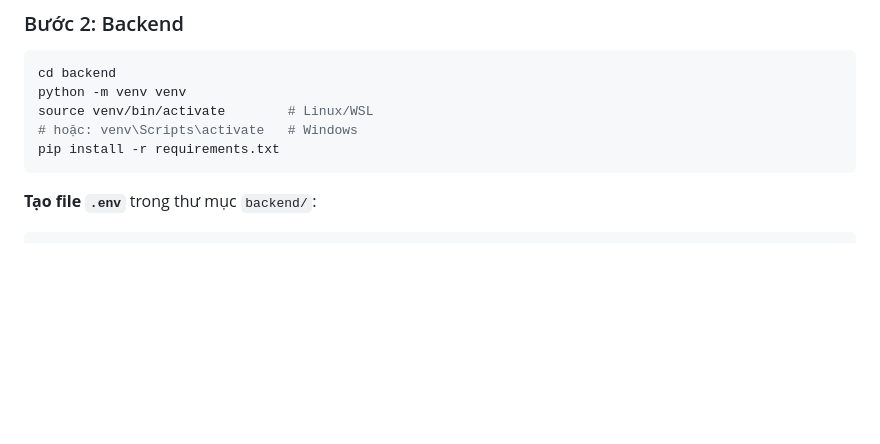
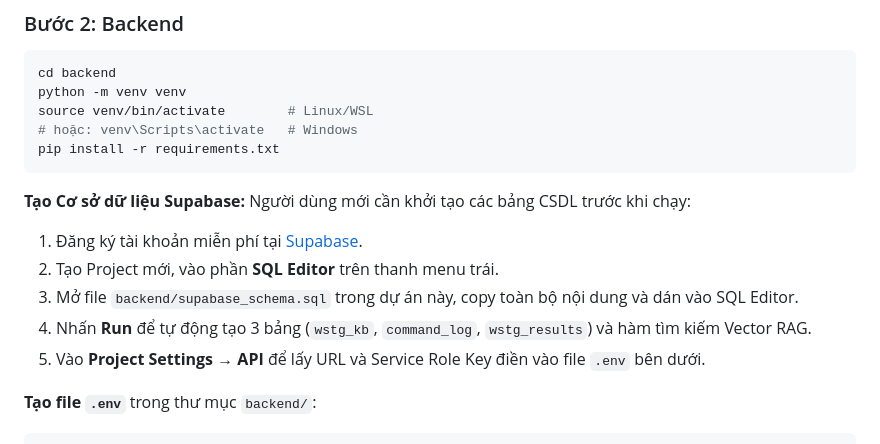
Before and after one commit to levong1803/DACN, a Markdown page: README.md, the part around the change. Rendered like a GitHub page; blank space fills up the shorter version.

Commit message:
Update Supabase database initialization instructions

````diff
--- a/README.md
+++ b/README.md
@@ -91,6 +91,14 @@ source venv/bin/activate        # Linux/WSL
 # hoặc: venv\Scripts\activate   # Windows
 pip install -r requirements.txt
 ```
+
+**Tạo Cơ sở dữ liệu Supabase:**
+Người dùng mới cần khởi tạo các bảng CSDL trước khi chạy:
+1. Đăng ký tài khoản miễn phí tại [Supabase](https://supabase.com/).
+2. Tạo Project mới, vào phần **SQL Editor** trên thanh menu trái.
+3. Mở file `backend/supabase_schema.sql` trong dự án này, copy toàn bộ nội dung và dán vào SQL Editor.
+4. Nhấn **Run** để tự động tạo 3 bảng (`wstg_kb`, `command_log`, `wstg_results`) và hàm tìm kiếm Vector RAG.
+5. Vào **Project Settings** → **API** để lấy URL và Service Role Key điền vào file `.env` bên dưới.
 
 **Tạo file `.env`** trong thư mục `backend/`:
 ```env
````
